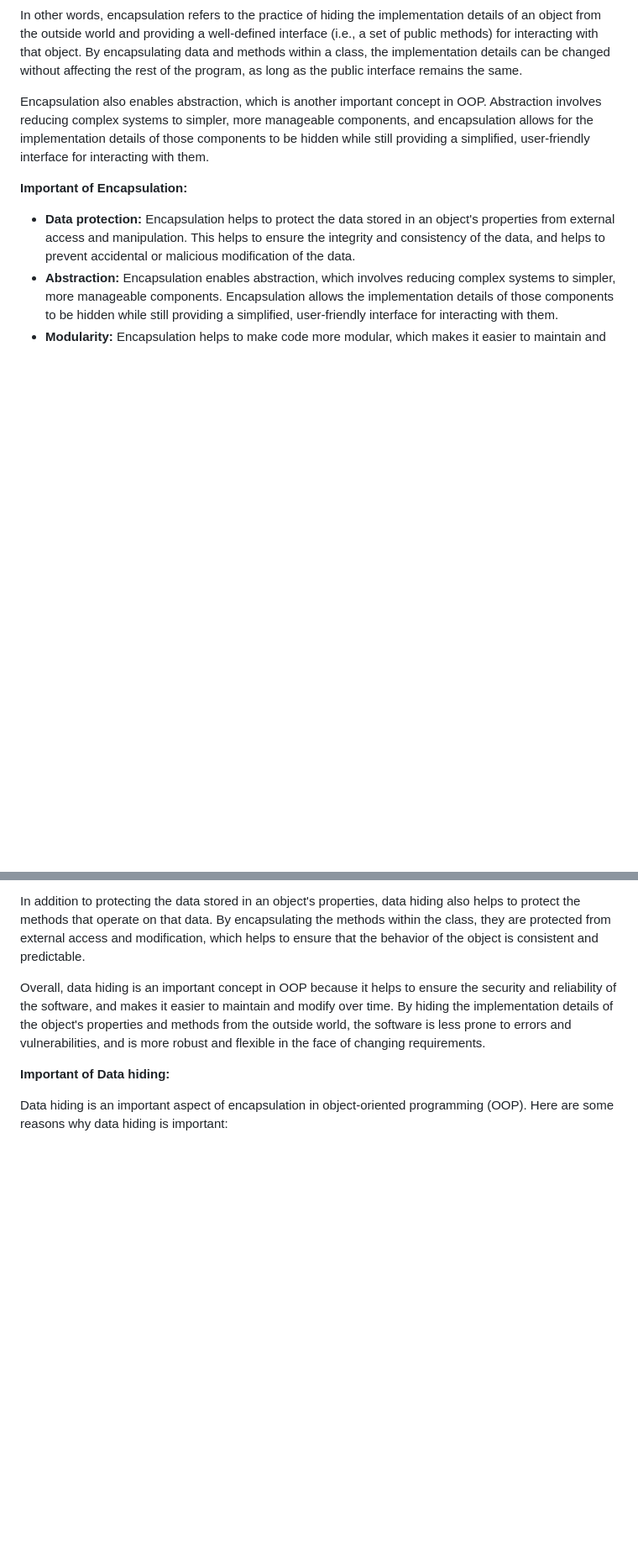
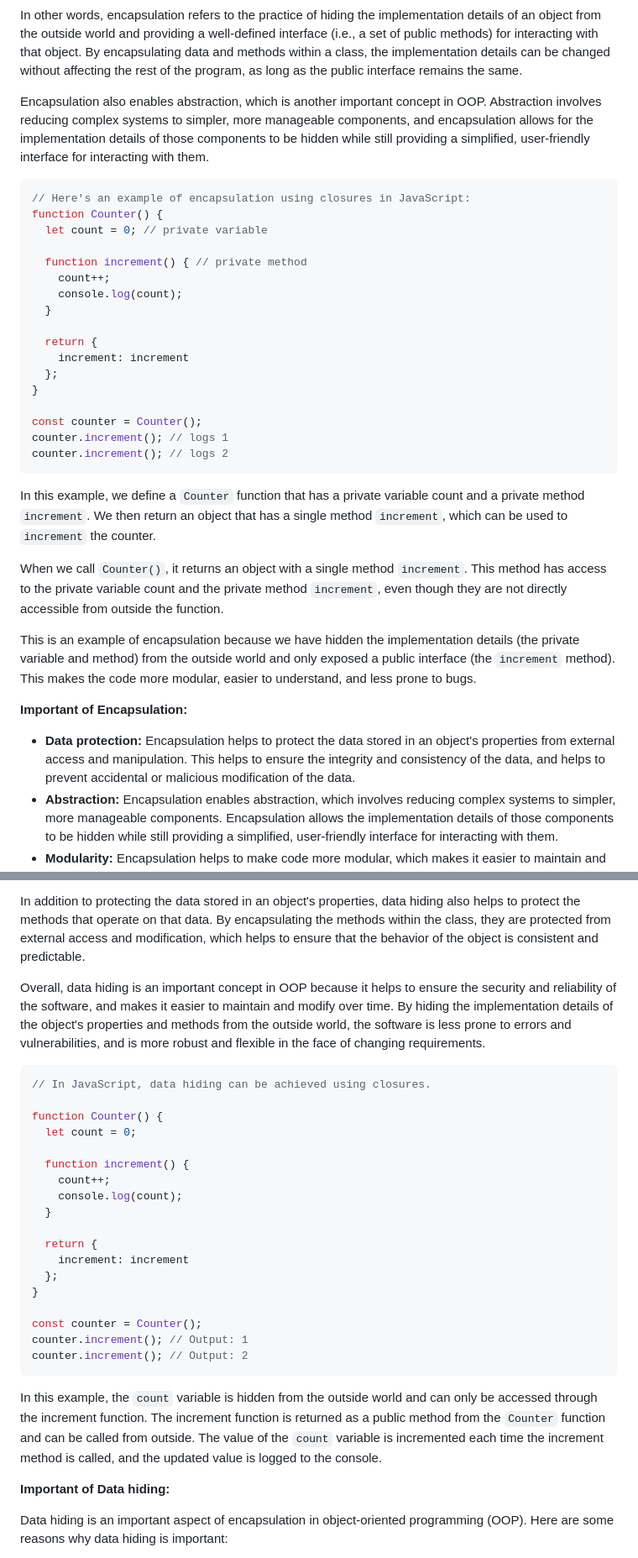
Before and after one commit to sabitaneupane/devbucket, a Markdown page: content/software-design-and-architecture/3.object-oriented-programming.md, 2 parts joined by grey strips. Shown: that part at 84% size. Rendered like a GitHub page; blank space fills up the shorter version.

````diff
--- a/content/software-design-and-architecture/3.object-oriented-programming.md
+++ b/content/software-design-and-architecture/3.object-oriented-programming.md
@@ -576,6 +574,32 @@ In other words, encapsulation refers to the practice of hiding the implementatio
 
 Encapsulation also enables abstraction, which is another important concept in OOP. Abstraction involves reducing complex systems to simpler, more manageable components, and encapsulation allows for the implementation details of those components to be hidden while still providing a simplified, user-friendly interface for interacting with them.
 
+```JS
+// Here's an example of encapsulation using closures in JavaScript:
+function Counter() {
+  let count = 0; // private variable
+
+  function increment() { // private method
+    count++;
+    console.log(count);
+  }
+
+  return {
+    increment: increment
+  };
+}
+
+const counter = Counter();
+counter.increment(); // logs 1
+counter.increment(); // logs 2
+```
+
+In this example, we define a `Counter` function that has a private variable count and a private method `increment`. We then return an object that has a single method `increment`, which can be used to `increment` the counter.
+
+When we call `Counter()`, it returns an object with a single method `increment`. This method has access to the private variable count and the private method `increment`, even though they are not directly accessible from outside the function.
+
+This is an example of encapsulation because we have hidden the implementation details (the private variable and method) from the outside world and only exposed a public interface (the `increment` method). This makes the code more modular, easier to understand, and less prone to bugs.
+
 **Important of Encapsulation:**
 
 - **Data protection:** Encapsulation helps to protect the data stored in an object's properties from external access and manipulation. This helps to ensure the integrity and consistency of the data, and helps to prevent accidental or malicious modification of the data.
@@ -607,6 +631,29 @@ Data hiding helps to ensure that the data stored in an object's properties is pr
 In addition to protecting the data stored in an object's properties, data hiding also helps to protect the methods that operate on that data. By encapsulating the methods within the class, they are protected from external access and modification, which helps to ensure that the behavior of the object is consistent and predictable.
 
 Overall, data hiding is an important concept in OOP because it helps to ensure the security and reliability of the software, and makes it easier to maintain and modify over time. By hiding the implementation details of the object's properties and methods from the outside world, the software is less prone to errors and vulnerabilities, and is more robust and flexible in the face of changing requirements.
+
+```JS
+// In JavaScript, data hiding can be achieved using closures.
+
+function Counter() {
+  let count = 0;
+
+  function increment() {
+    count++;
+    console.log(count);
+  }
+
+  return {
+    increment: increment
+  };
+}
+
+const counter = Counter();
+counter.increment(); // Output: 1
+counter.increment(); // Output: 2
+```
+
+In this example, the `count` variable is hidden from the outside world and can only be accessed through the increment function. The increment function is returned as a public method from the `Counter` function and can be called from outside. The value of the `count` variable is incremented each time the increment method is called, and the updated value is logged to the console.
 
 **Important of Data hiding:**
 
````
Also changed, not shown: other parts of content/software-design-and-architecture/3.object-oriented-programming.md (+124 -126 lines).
